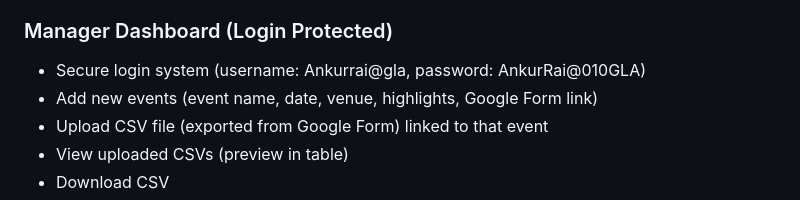
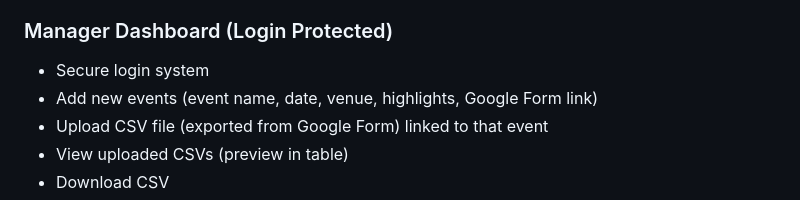
Before and after one commit to sanatanisher01/GLA-Event-Feedback, a Markdown page: README.md, the part around the change. Drawn GitHub-style.

```diff
--- a/README.md
+++ b/README.md
@@ -9,7 +9,7 @@ A secure full-stack web application for college event feedback using Django. The
 - Each event has a button linking to the Google Form
 
 ### Manager Dashboard (Login Protected)
-- Secure login system (username: Ankurrai@gla, password: AnkurRai@010GLA)
+- Secure login system
 - Add new events (event name, date, venue, highlights, Google Form link)
 - Upload CSV file (exported from Google Form) linked to that event
 - View uploaded CSVs (preview in table)
```
